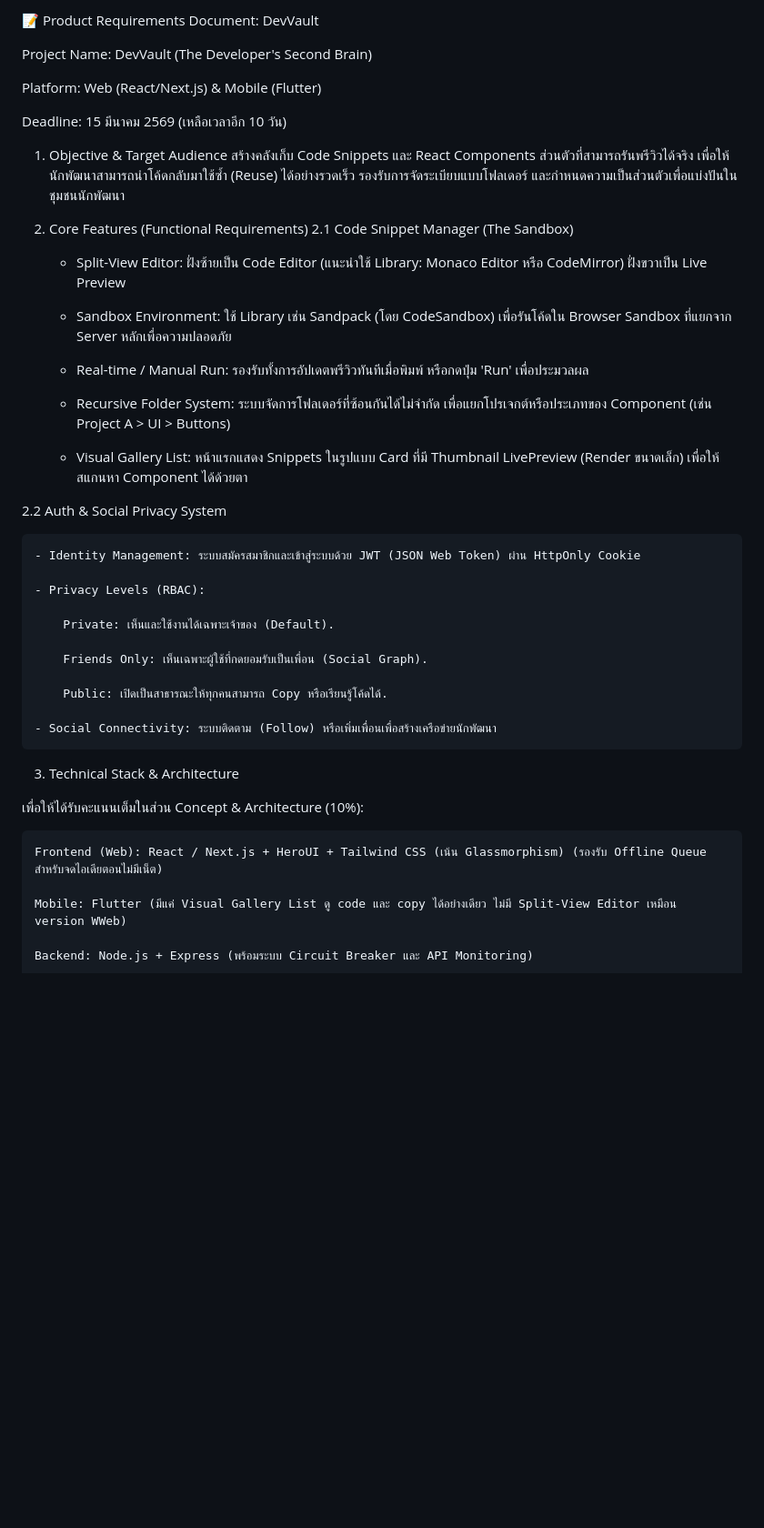
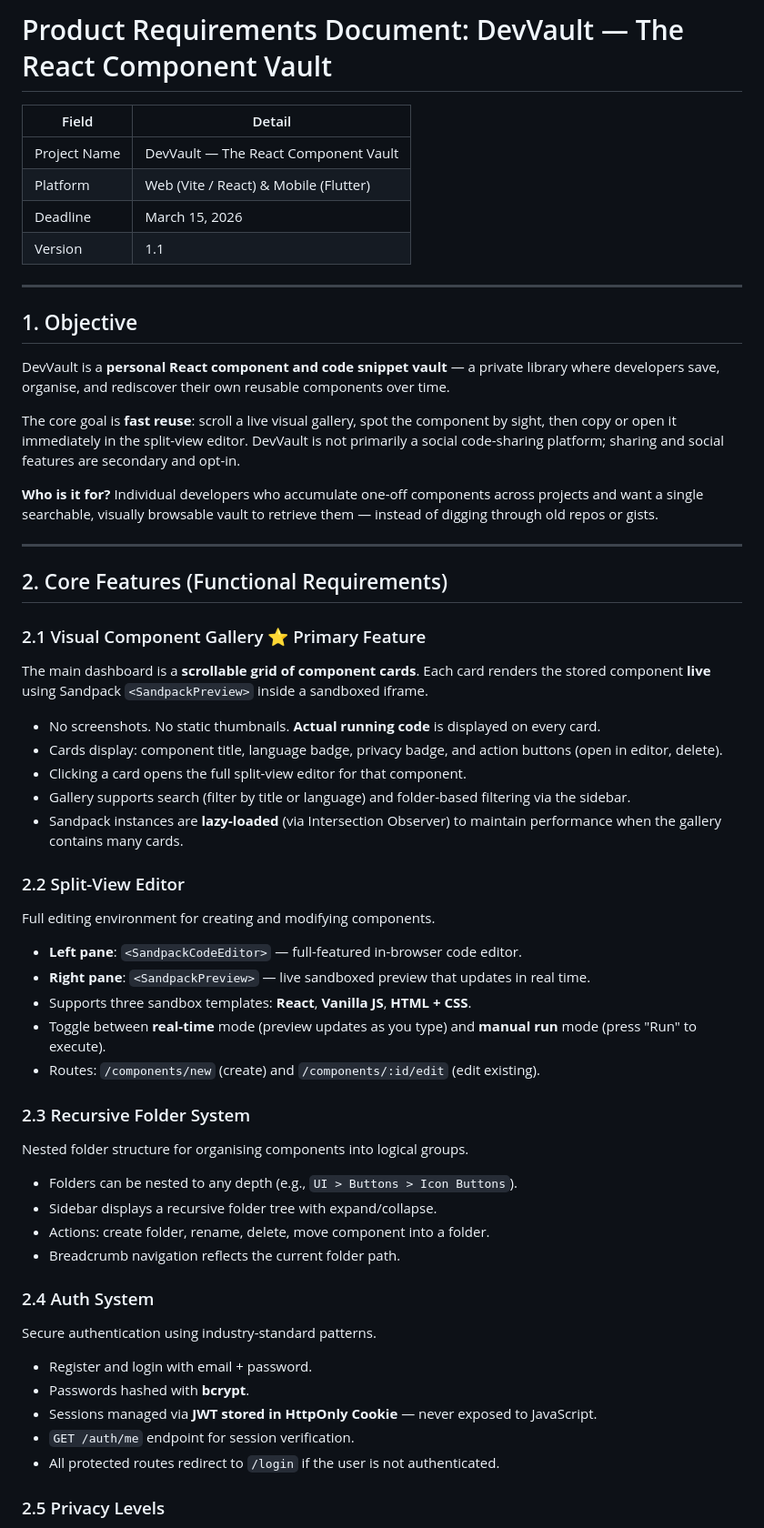
Before and after one commit to FieldPs/DevVault, a Markdown page: docs/PRD.md, the part around one of its changes. Shown at 91% size. Rendered like a GitHub page; blank space fills up the shorter version.

Commit message:
docs: align PLAN and PRD with component vault vision and correct tech stack

```diff
--- a/docs/PRD.md
+++ b/docs/PRD.md
@@ -1,47 +1,64 @@
-📝 Product Requirements Document: DevVault
+# Product Requirements Document: DevVault — The React Component Vault
 
-Project Name: DevVault (The Developer's Second Brain)
+| Field        | Detail                                      |
+|--------------|---------------------------------------------|
+| Project Name | DevVault — The React Component Vault        |
+| Platform     | Web (Vite / React) & Mobile (Flutter)       |
+| Deadline     | March 15, 2026                              |
+| Version      | 1.1                                         |
 
-Platform: Web (React/Next.js) & Mobile (Flutter)
+---
 
-Deadline: 15 มีนาคม 2569 (เหลือเวลาอีก 10 วัน)
-1. Objective & Target Audience
-สร้างคลังเก็บ Code Snippets และ React Components ส่วนตัวที่สามารถรันพรีวิวได้จริง เพื่อให้นักพัฒนาสามารถนำโค้ดกลับมาใช้ซ้ำ (Reuse) ได้อย่างรวดเร็ว รองรับการจัดระเบียบแบบโฟลเดอร์ และกำหนดความเป็นส่วนตัวเพื่อแบ่งปันในชุมชนนักพัฒนา
+## 1. Objective
 
-2. Core Features (Functional Requirements)
-2.1 Code Snippet Manager (The Sandbox)
+DevVault is a **personal React component and code snippet vault** — a private library where developers save, organise, and rediscover their own reusable components over time.
 
-    - Split-View Editor: ฝั่งซ้ายเป็น Code Editor (แนะนำใช้ Library: Monaco Editor หรือ CodeMirror) ฝั่งขวาเป็น Live Preview
+The core goal is **fast reuse**: scroll a live visual gallery, spot the component by sight, then copy or open it immediately in the split-view editor. DevVault is not primarily a social code-sharing platform; sharing and social features are secondary and opt-in.
 
-    - Sandbox Environment: ใช้ Library เช่น Sandpack (โดย CodeSandbox) เพื่อรันโค้ดใน Browser Sandbox ที่แยกจาก Server หลักเพื่อความปลอดภัย
+**Who is it for?** Individual developers who accumulate one-off components across projects and want a single searchable, visually browsable vault to retrieve them — instead of digging through old repos or gists.
 
-    - Real-time / Manual Run: รองรับทั้งการอัปเดตพรีวิวทันทีเมื่อพิมพ์ หรือกดปุ่ม 'Run' เพื่อประมวลผล
+---
 
-    - Recursive Folder System: ระบบจัดการโฟลเดอร์ที่ซ้อนกันได้ไม่จำกัด เพื่อแยกโปรเจกต์หรือประเภทของ Component (เช่น Project A > UI > Buttons)
+## 2. Core Features (Functional Requirements)
 
-    - Visual Gallery List: หน้าแรกแสดง Snippets ในรูปแบบ Card ที่มี Thumbnail LivePreview (Render ขนาดเล็ก) เพื่อให้สแกนหา Component ได้ด้วยตา
+### 2.1 Visual Component Gallery ⭐ Primary Feature
 
-2.2 Auth & Social Privacy System
+The main dashboard is a **scrollable grid of component cards**. Each card renders the stored component **live** using Sandpack `<SandpackPreview>` inside a sandboxed iframe.
 
-    - Identity Management: ระบบสมัครสมาชิกและเข้าสู่ระบบด้วย JWT (JSON Web Token) ผ่าน HttpOnly Cookie
+- No screenshots. No static thumbnails. **Actual running code** is displayed on every card.
+- Cards display: component title, language badge, privacy badge, and action buttons (open in editor, delete).
+- Clicking a card opens the full split-view editor for that component.
+- Gallery supports search (filter by title or language) and folder-based filtering via the sidebar.
+- Sandpack instances are **lazy-loaded** (via Intersection Observer) to maintain performance when the gallery contains many cards.
 
-    - Privacy Levels (RBAC):
+### 2.2 Split-View Editor
 
-        Private: เห็นและใช้งานได้เฉพาะเจ้าของ (Default).
+Full editing environment for creating and modifying components.
 
-        Friends Only: เห็นเฉพาะผู้ใช้ที่กดยอมรับเป็นเพื่อน (Social Graph).
+- **Left pane**: `<SandpackCodeEditor>` — full-featured in-browser code editor.
+- **Right pane**: `<SandpackPreview>` — live sandboxed preview that updates in real time.
+- Supports three sandbox templates: **React**, **Vanilla JS**, **HTML + CSS**.
+- Toggle between **real-time** mode (preview updates as you type) and **manual run** mode (press "Run" to execute).
+- Routes: `/components/new` (create) and `/components/:id/edit` (edit existing).
 
-        Public: เปิดเป็นสาธารณะให้ทุกคนสามารถ Copy หรือเรียนรู้โค้ดได้.
+### 2.3 Recursive Folder System
 
-    - Social Connectivity: ระบบติดตาม (Follow) หรือเพิ่มเพื่อนเพื่อสร้างเครือข่ายนักพัฒนา
+Nested folder structure for organising components into logical groups.
 
-3. Technical Stack & Architecture
+- Folders can be nested to any depth (e.g., `UI > Buttons > Icon Buttons`).
+- Sidebar displays a recursive folder tree with expand/collapse.
+- Actions: create folder, rename, delete, move component into a folder.
+- Breadcrumb navigation reflects the current folder path.
 
-เพื่อให้ได้รับคะแนนเต็มในส่วน Concept & Architecture (10%):
+### 2.4 Auth System
 
-    Frontend (Web): React / Next.js + HeroUI + Tailwind CSS (เน้น Glassmorphism) (รองรับ Offline Queue สำหรับจดไอเดียตอนไม่มีเน็ต)
+Secure authentication using industry-standard patterns.
 
-    Mobile: Flutter (มีแค่ Visual Gallery List ดู code และ copy ได้อย่างเดียว ไม่มี Split-View Editor เหมือน version WWeb)
+- Register and login with email + password.
+- Passwords hashed with **bcrypt**.
+- Sessions managed via **JWT stored in HttpOnly Cookie** — never exposed to JavaScript.
+- `GET /auth/me` endpoint for session verification.
+- All protected routes redirect to `/login` if the user is not authenticated.
 
-    Backend: Node.js + Express (พร้อมระบบ Circuit Breaker และ API Monitoring)
+### 2.5 Privacy Levels
 
```
Also changed, not shown: other parts of docs/PRD.md (+51 -1 lines), docs/PLAN.md (+37 -34 lines).
